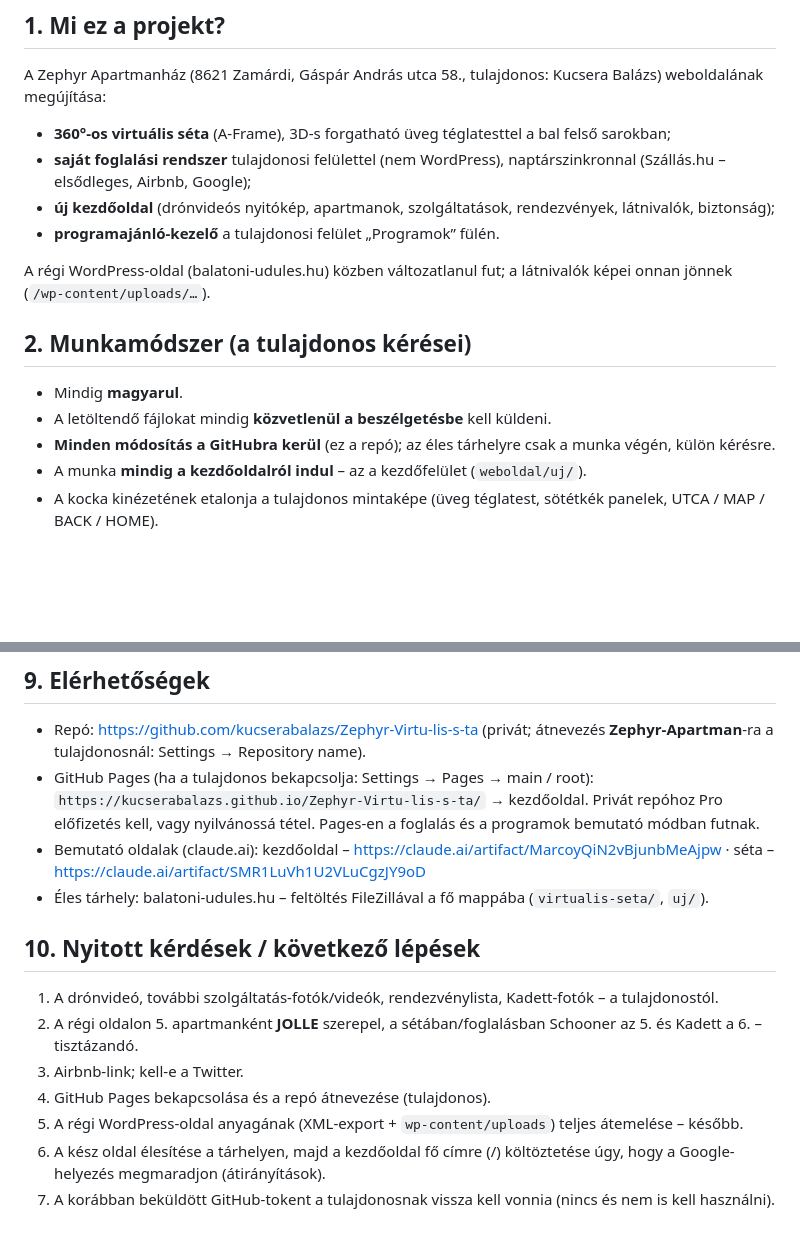
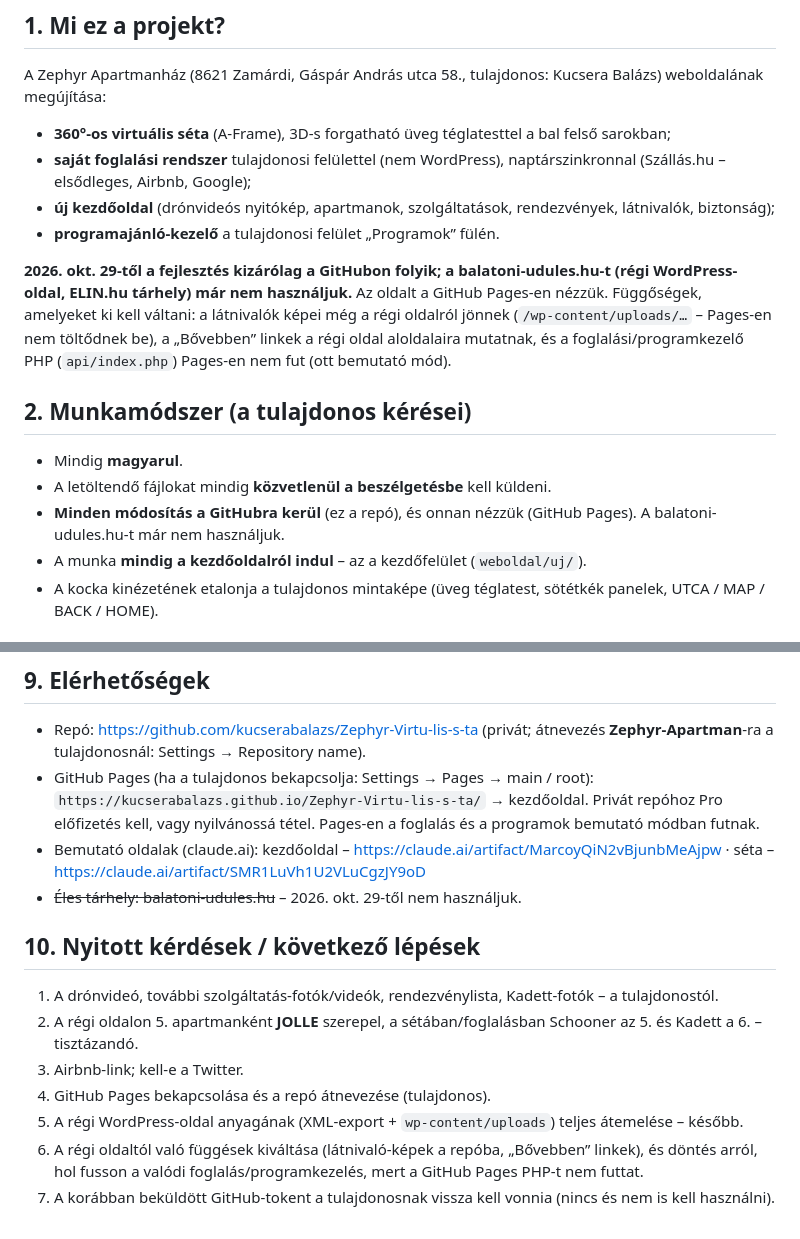
Before and after one commit to kucserabalazs/Zephyr-Virtu-lis-s-ta, a Markdown page: FOLYTATAS.md, 2 parts joined by grey strips. Rendered like a GitHub page; blank space fills up the shorter version.

Commit message:
Folytatási útmutató: a fejlesztés mostantól csak a GitHubon, a balatoni-udules.hu nincs használatban
Co-Authored-By: Claude Opus 5.5 <noreply@anthropic.com>
Claude-Session: https://claude.ai/code/session_019XGnSpe1EcqweKDMKThgBV

```diff
--- a/FOLYTATAS.md
+++ b/FOLYTATAS.md
@@ -9,12 +9,12 @@ A Zephyr Apartmanház (8621 Zamárdi, Gáspár András utca 58., tulajdonos: Kuc
 - **új kezdőoldal** (drónvideós nyitókép, apartmanok, szolgáltatások, rendezvények, látnivalók, biztonság);
 - **programajánló-kezelő** a tulajdonosi felület „Programok” fülén.
 
-A régi WordPress-oldal (balatoni-udules.hu) közben változatlanul fut; a látnivalók képei onnan jönnek (`/wp-content/uploads/…`).
+**2026. okt. 29-től a fejlesztés kizárólag a GitHubon folyik; a balatoni-udules.hu-t (régi WordPress-oldal, ELIN.hu tárhely) már nem használjuk.** Az oldalt a GitHub Pages-en nézzük. Függőségek, amelyeket ki kell váltani: a látnivalók képei még a régi oldalról jönnek (`/wp-content/uploads/…` – Pages-en nem töltődnek be), a „Bővebben” linkek a régi oldal aloldalaira mutatnak, és a foglalási/programkezelő PHP (`api/index.php`) Pages-en nem fut (ott bemutató mód).
 
 ## 2. Munkamódszer (a tulajdonos kérései)
 - Mindig **magyarul**.
 - A letöltendő fájlokat mindig **közvetlenül a beszélgetésbe** kell küldeni.
-- **Minden módosítás a GitHubra kerül** (ez a repó); az éles tárhelyre csak a munka végén, külön kérésre.
+- **Minden módosítás a GitHubra kerül** (ez a repó), és onnan nézzük (GitHub Pages). A balatoni-udules.hu-t már nem használjuk.
 - A munka **mindig a kezdőoldalról indul** – az a kezdőfelület (`weboldal/uj/`).
 - A kocka kinézetének etalonja a tulajdonos mintaképe (üveg téglatest, sötétkék panelek, UTCA / MAP / BACK / HOME).
 
@@ -68,7 +68,7 @@ Nyitókép (drónvideó: `video/dron.mp4`, addig állókép), animált „Zephyr
 - Repó: https://github.com/kucserabalazs/Zephyr-Virtu-lis-s-ta (privát; átnevezés **Zephyr-Apartman**-ra a tulajdonosnál: Settings → Repository name).
 - GitHub Pages (ha a tulajdonos bekapcsolja: Settings → Pages → main / root): `https://kucserabalazs.github.io/Zephyr-Virtu-lis-s-ta/` → kezdőoldal. Privát repóhoz Pro előfizetés kell, vagy nyilvánossá tétel. Pages-en a foglalás és a programok bemutató módban futnak.
 - Bemutató oldalak (claude.ai): kezdőoldal – https://claude.ai/artifact/MarcoyQiN2vBjunbMeAjpw · séta – https://claude.ai/artifact/SMR1LuVh1U2VLuCgzJY9oD
-- Éles tárhely: balatoni-udules.hu – feltöltés FileZillával a fő mappába (`virtualis-seta/`, `uj/`).
+- ~~Éles tárhely: balatoni-udules.hu~~ – 2026. okt. 29-től nem használjuk.
 
 ## 10. Nyitott kérdések / következő lépések
 1. A drónvideó, további szolgáltatás-fotók/videók, rendezvénylista, Kadett-fotók – a tulajdonostól.
@@ -76,5 +76,5 @@ Nyitókép (drónvideó: `video/dron.mp4`, addig állókép), animált „Zephyr
 3. Airbnb-link; kell-e a Twitter.
 4. GitHub Pages bekapcsolása és a repó átnevezése (tulajdonos).
 5. A régi WordPress-oldal anyagának (XML-export + `wp-content/uploads`) teljes átemelése – később.
-6. A kész oldal élesítése a tárhelyen, majd a kezdőoldal fő címre (/) költöztetése úgy, hogy a Google-helyezés megmaradjon (átirányítások).
+6. A régi oldaltól való függések kiváltása (látnivaló-képek a repóba, „Bővebben” linkek), és döntés arról, hol fusson a valódi foglalás/programkezelés, mert a GitHub Pages PHP-t nem futtat.
 7. A korábban beküldött GitHub-tokent a tulajdonosnak vissza kell vonnia (nincs és nem is kell használni).
```
